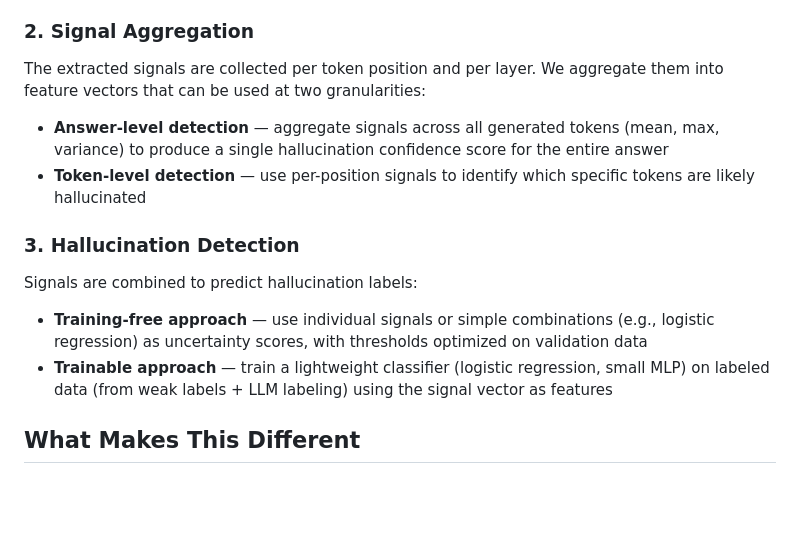
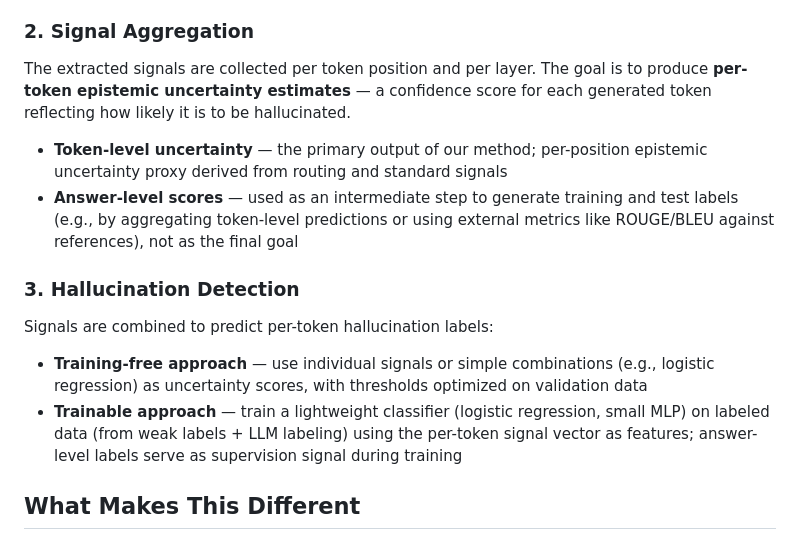
Before and after one commit to joaopfonseca/InnerExpert-Hallucination-Detection, a Markdown page: docs/proposed-method.md, the part around the change. GitHub-like rendering; blank space fills up the shorter version.

Commit message:
Clarify: token-level uncertainty is the goal, answer-level scores are intermediate for training/labeling

```diff
--- a/docs/proposed-method.md
+++ b/docs/proposed-method.md
@@ -28,17 +28,17 @@ Using the `MoEMonitor` wrapper, we intercept the model's forward pass to collect
 
 ### 2. Signal Aggregation
 
-The extracted signals are collected per token position and per layer. We aggregate them into feature vectors that can be used at two granularities:
+The extracted signals are collected per token position and per layer. The goal is to produce **per-token epistemic uncertainty estimates** — a confidence score for each generated token reflecting how likely it is to be hallucinated.
 
-- **Answer-level detection** — aggregate signals across all generated tokens (mean, max, variance) to produce a single hallucination confidence score for the entire answer
-- **Token-level detection** — use per-position signals to identify which specific tokens are likely hallucinated
+- **Token-level uncertainty** — the primary output of our method; per-position epistemic uncertainty proxy derived from routing and standard signals
+- **Answer-level scores** — used as an intermediate step to generate training and test labels (e.g., by aggregating token-level predictions or using external metrics like ROUGE/BLEU against references), not as the final goal
 
 ### 3. Hallucination Detection
 
-Signals are combined to predict hallucination labels:
+Signals are combined to predict per-token hallucination labels:
 
 - **Training-free approach** — use individual signals or simple combinations (e.g., logistic regression) as uncertainty scores, with thresholds optimized on validation data
-- **Trainable approach** — train a lightweight classifier (logistic regression, small MLP) on labeled data (from weak labels + LLM labeling) using the signal vector as features
+- **Trainable approach** — train a lightweight classifier (logistic regression, small MLP) on labeled data (from weak labels + LLM labeling) using the per-token signal vector as features; answer-level labels serve as supervision signal during training
 
 ## What Makes This Different
 
```
